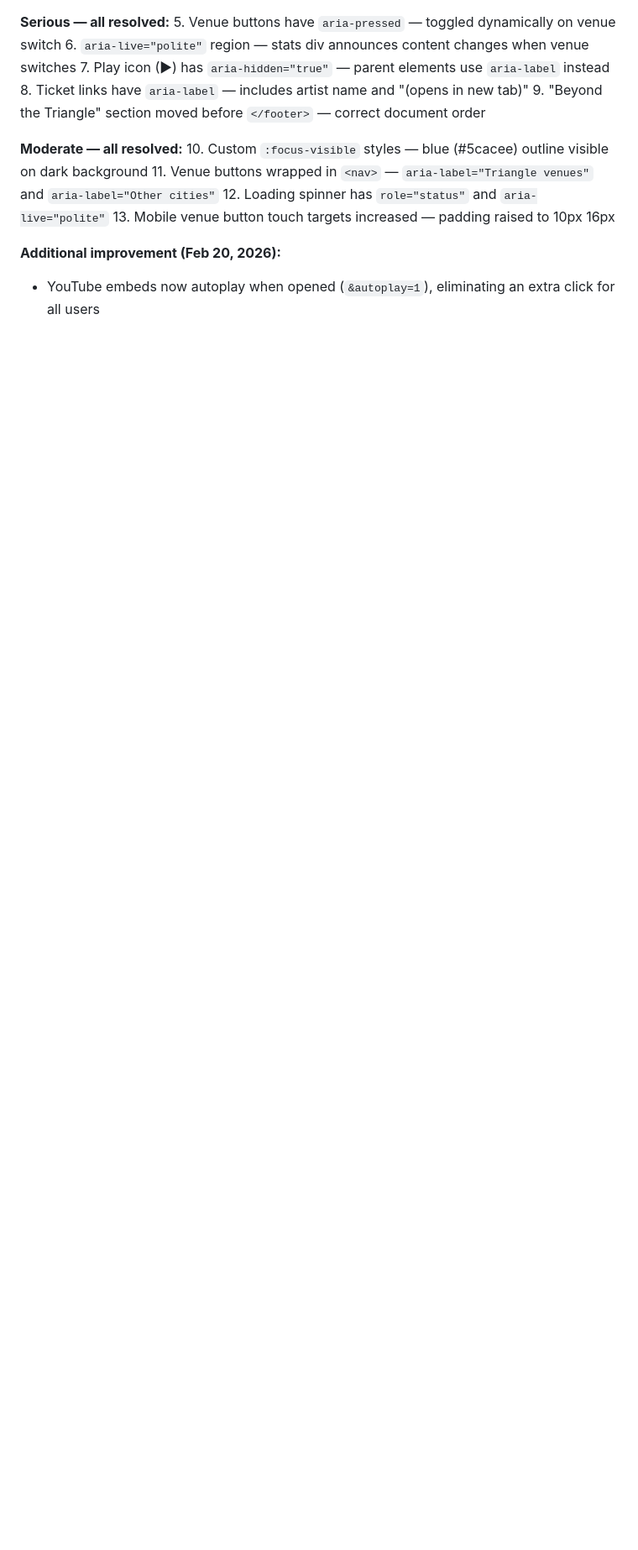
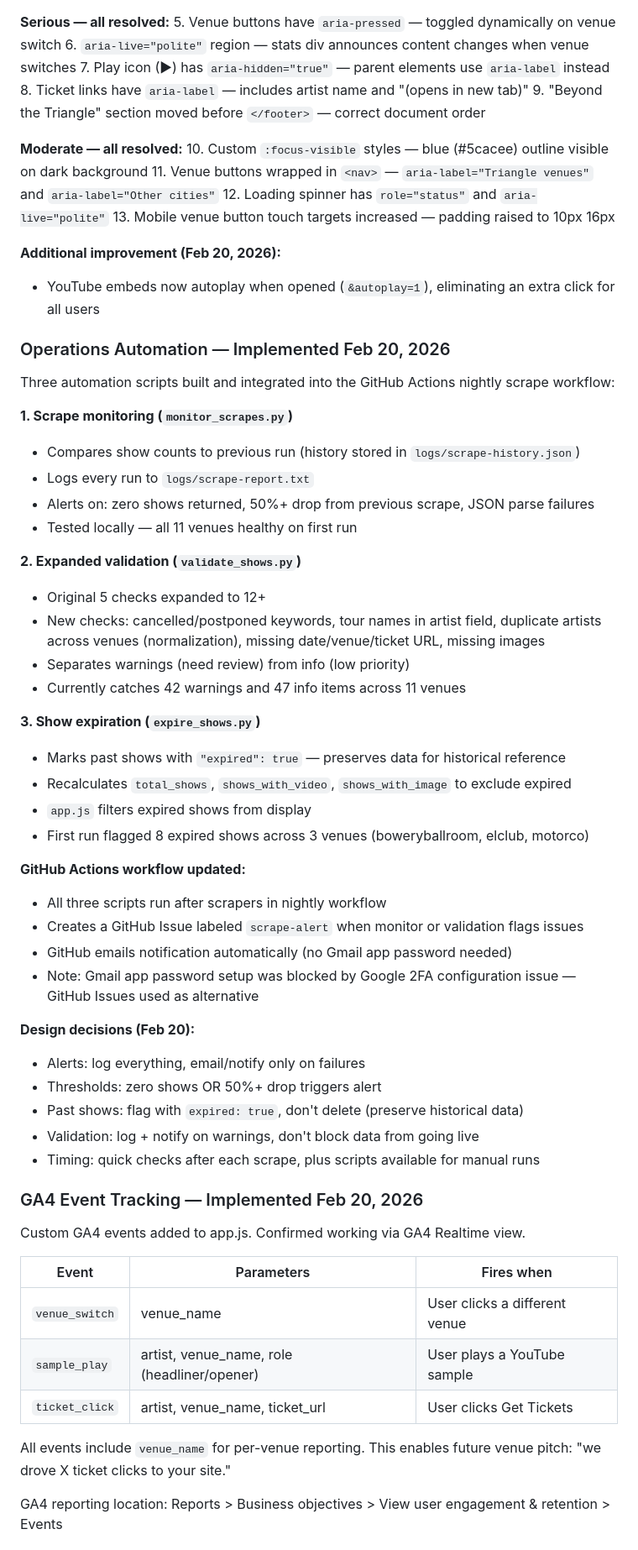
Before and after one commit to philomontbill/cats-cradle-shows, a Markdown page: docs/working-notes.md, the part around one of its changes. Shown at 84% size. Rendered like a GitHub page; blank space fills up the shorter version.

Commit message:
Update working notes with full Feb 20 session summary
Covers: WCAG remediation, operations automation, GA4 tracking,
strategy updates, design decisions, and known issues.

Co-Authored-By: Claude Opus 4.6 <noreply@anthropic.com>

```diff
--- a/docs/working-notes.md
+++ b/docs/working-notes.md
@@ -96,3 +95,52 @@ All 13 accessibility issues from the Feb 19 audit were implemented and verified
 **Additional improvement (Feb 20, 2026):**
 - YouTube embeds now autoplay when opened (`&autoplay=1`), eliminating an extra click for all users
 
+### Operations Automation — Implemented Feb 20, 2026
+
+Three automation scripts built and integrated into the GitHub Actions nightly scrape workflow:
+
+**1. Scrape monitoring (`monitor_scrapes.py`)**
+- Compares show counts to previous run (history stored in `logs/scrape-history.json`)
+- Logs every run to `logs/scrape-report.txt`
+- Alerts on: zero shows returned, 50%+ drop from previous scrape, JSON parse failures
+- Tested locally — all 11 venues healthy on first run
+
+**2. Expanded validation (`validate_shows.py`)**
+- Original 5 checks expanded to 12+
+- New checks: cancelled/postponed keywords, tour names in artist field, duplicate artists across venues (normalization), missing date/venue/ticket URL, missing images
+- Separates warnings (need review) from info (low priority)
+- Currently catches 42 warnings and 47 info items across 11 venues
+
+**3. Show expiration (`expire_shows.py`)**
+- Marks past shows with `"expired": true` — preserves data for historical reference
+- Recalculates `total_shows`, `shows_with_video`, `shows_with_image` to exclude expired
+- `app.js` filters expired shows from display
+- First run flagged 8 expired shows across 3 venues (boweryballroom, elclub, motorco)
+
+**GitHub Actions workflow updated:**
+- All three scripts run after scrapers in nightly workflow
+- Creates a GitHub Issue labeled `scrape-alert` when monitor or validation flags issues
+- GitHub emails notification automatically (no Gmail app password needed)
+- Note: Gmail app password setup was blocked by Google 2FA configuration issue — GitHub Issues used as alternative
+
+**Design decisions (Feb 20):**
+- Alerts: log everything, email/notify only on failures
+- Thresholds: zero shows OR 50%+ drop triggers alert
+- Past shows: flag with `expired: true`, don't delete (preserve historical data)
+- Validation: log + notify on warnings, don't block data from going live
+- Timing: quick checks after each scrape, plus scripts available for manual runs
+
+### GA4 Event Tracking — Implemented Feb 20, 2026
+
+Custom GA4 events added to app.js. Confirmed working via GA4 Realtime view.
+
+| Event | Parameters | Fires when |
+|-------|-----------|------------|
+| `venue_switch` | venue_name | User clicks a different venue |
+| `sample_play` | artist, venue_name, role (headliner/opener) | User plays a YouTube sample |
+| `ticket_click` | artist, venue_name, ticket_url | User clicks Get Tickets |
+
+All events include `venue_name` for per-venue reporting. This enables future venue pitch: "we drove X ticket clicks to your site."
+
+GA4 reporting location: Reports > Business objectives > View user engagement & retention > Events
+
```
Also changed, not shown: other parts of docs/working-notes.md (+25 -2 lines).
